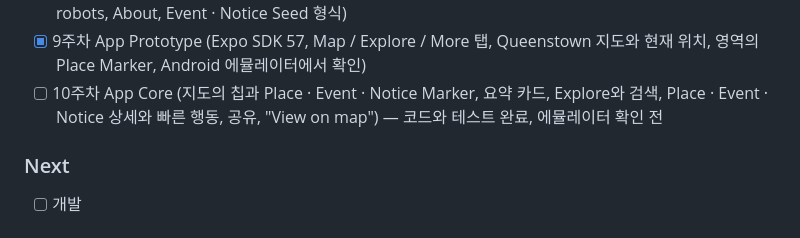
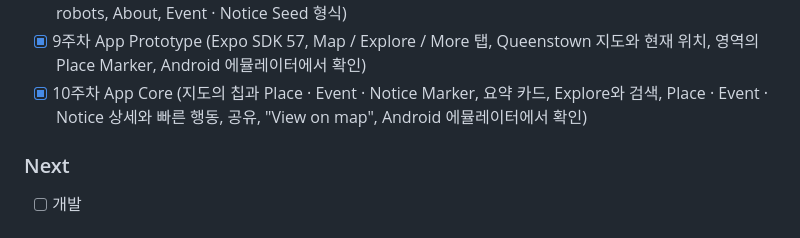
Before and after one commit to Nick-ugi/Local-Platform, a Markdown page: README.md, the part around the change. GitHub-like rendering.

Commit message:
Mark week 10 done after the emulator check
Claude-Session: https://claude.ai/code/session_01VsakaLLjYJ9SBLZJqzqpd2
Co-Authored-By: Claude Opus 5.5 <noreply@anthropic.com>

```diff
--- a/README.md
+++ b/README.md
@@ -864,7 +864,7 @@ Citizen / Resident / Tourist
 - [x] 7주차 Place (Explore 목록과 Category, 가까운 순, 검색, 상세의 빠른 행동과 공유, "View on map", 상세의 SEO, Seed 데이터 형식)
 - [x] 8주차 Event / Notice / Public (Notices / Events 목록과 상세, 지도의 Event · Notice Marker, Sitemap과 robots, About, Event · Notice Seed 형식)
 - [x] 9주차 App Prototype (Expo SDK 57, Map / Explore / More 탭, Queenstown 지도와 현재 위치, 영역의 Place Marker, Android 에뮬레이터에서 확인)
-- [ ] 10주차 App Core (지도의 칩과 Place · Event · Notice Marker, 요약 카드, Explore와 검색, Place · Event · Notice 상세와 빠른 행동, 공유, "View on map") — 코드와 테스트 완료, 에뮬레이터 확인 전
+- [x] 10주차 App Core (지도의 칩과 Place · Event · Notice Marker, 요약 카드, Explore와 검색, Place · Event · Notice 상세와 빠른 행동, 공유, "View on map", Android 에뮬레이터에서 확인)
 
 ### Next
 
```
